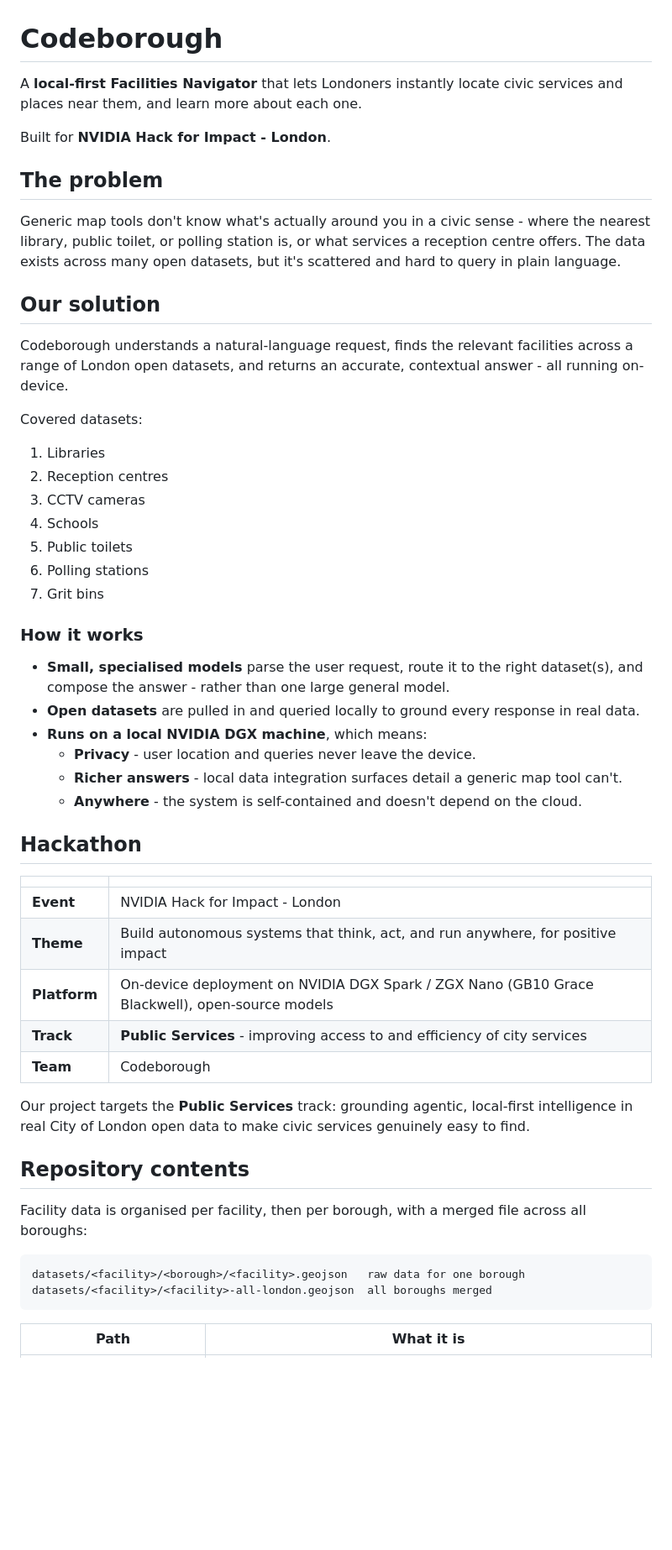
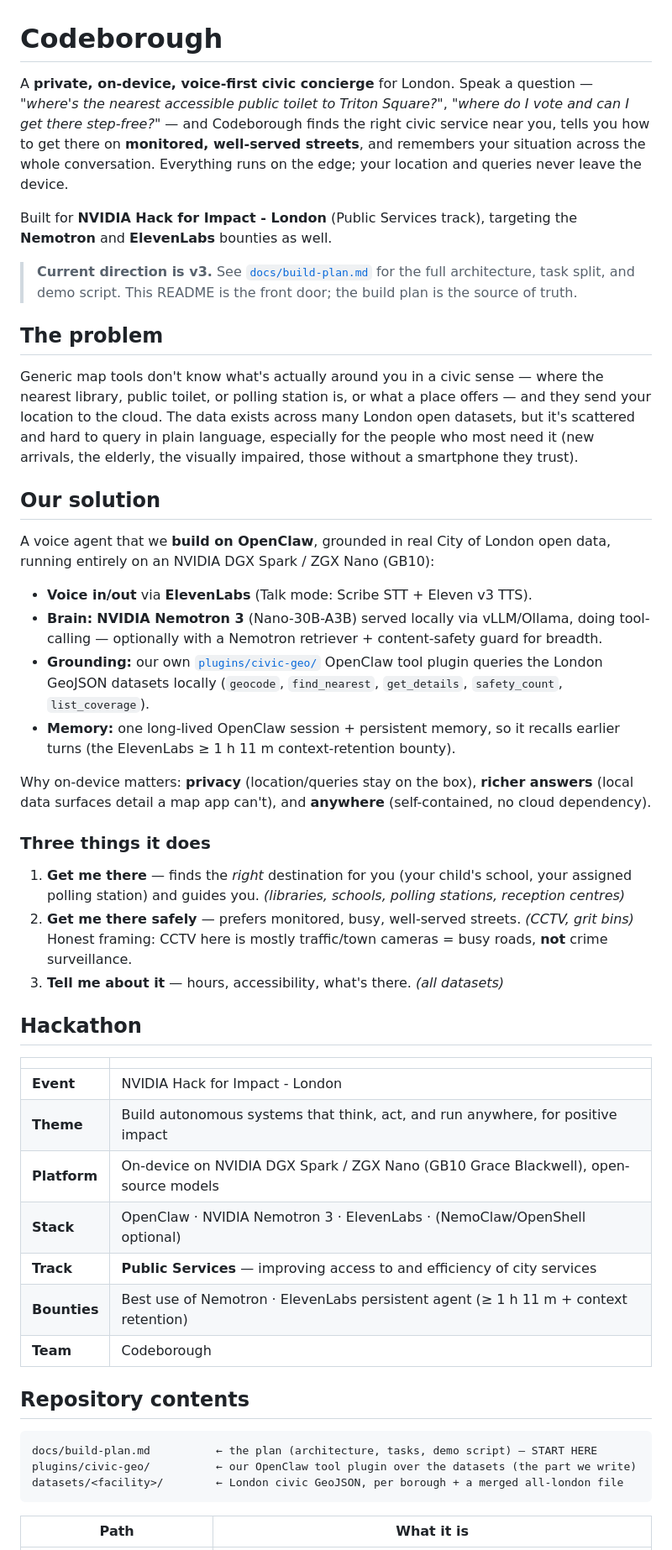
Before and after one commit to pedroandreou/Codeborough, a Markdown page: README.md, the part around one of its changes. Shown at 84% size. GitHub-like rendering; blank space fills up the shorter version.

Commit message:
Sync README to v3 (voice-first OpenClaw + Nemotron + ElevenLabs) and mark scope note settled

````diff
--- a/README.md
+++ b/README.md
@@ -1,35 +1,50 @@
 # Codeborough
 
-A **local-first Facilities Navigator** that lets Londoners instantly locate civic services and places near them, and learn more about each one.
+A **private, on-device, voice-first civic concierge** for London. Speak a question —
+*"where's the nearest accessible public toilet to Triton Square?"*, *"where do I vote and can I
+get there step-free?"* — and Codeborough finds the right civic service near you, tells you how to
+get there on **monitored, well-served streets**, and remembers your situation across the whole
+conversation. Everything runs on the edge; your location and queries never leave the device.
 
-Built for **NVIDIA Hack for Impact - London**.
+Built for **NVIDIA Hack for Impact - London** (Public Services track), targeting the
+**Nemotron** and **ElevenLabs** bounties as well.
+
+> **Current direction is v3.** See [`docs/build-plan.md`](docs/build-plan.md) for the full
+> architecture, task split, and demo script. This README is the front door; the build plan is the
+> source of truth.
 
 ## The problem
 
-Generic map tools don't know what's actually around you in a civic sense - where the nearest library, public toilet, or polling station is, or what services a reception centre offers. The data exists across many open datasets, but it's scattered and hard to query in plain language.
+Generic map tools don't know what's actually around you in a civic sense — where the nearest
+library, public toilet, or polling station is, or what a place offers — and they send your
+location to the cloud. The data exists across many London open datasets, but it's scattered and
+hard to query in plain language, especially for the people who most need it (new arrivals, the
+elderly, the visually impaired, those without a smartphone they trust).
 
 ## Our solution
 
-Codeborough understands a natural-language request, finds the relevant facilities across a range of London open datasets, and returns an accurate, contextual answer - all running on-device.
+A voice agent that we **build on OpenClaw**, grounded in real City of London open data, running
+entirely on an NVIDIA DGX Spark / ZGX Nano (GB10):
 
-Covered datasets:
+- **Voice in/out** via **ElevenLabs** (Talk mode: Scribe STT + Eleven v3 TTS).
+- **Brain:** **NVIDIA Nemotron 3** (Nano-30B-A3B) served locally via vLLM/Ollama, doing
+  tool-calling — optionally with a Nemotron retriever + content-safety guard for breadth.
+- **Grounding:** our own [`plugins/civic-geo/`](plugins/civic-geo/) OpenClaw tool plugin queries
+  the London GeoJSON datasets locally (`geocode`, `find_nearest`, `get_details`, `safety_count`,
+  `list_coverage`).
+- **Memory:** one long-lived OpenClaw session + persistent memory, so it recalls earlier turns
+  (the ElevenLabs ≥ 1 h 11 m context-retention bounty).
 
-1. Libraries
-2. Reception centres
-3. CCTV cameras
-4. Schools
-5. Public toilets
-6. Polling stations
-7. Grit bins
+Why on-device matters: **privacy** (location/queries stay on the box), **richer answers** (local
+data surfaces detail a map app can't), and **anywhere** (self-contained, no cloud dependency).
 
-### How it works
+### Three things it does
 
-- **Small, specialised models** parse the user request, route it to the right dataset(s), and compose the answer - rather than one large general model.
-- **Open datasets** are pulled in and queried locally to ground every response in real data.
-- **Runs on a local NVIDIA DGX machine**, which means:
-  - **Privacy** - user location and queries never leave the device.
-  - **Richer answers** - local data integration surfaces detail a generic map tool can't.
-  - **Anywhere** - the system is self-contained and doesn't depend on the cloud.
+1. **Get me there** — finds the *right* destination for you (your child's school, your assigned
+   polling station) and guides you. *(libraries, schools, polling stations, reception centres)*
+2. **Get me there safely** — prefers monitored, busy, well-served streets. *(CCTV, grit bins)*
+   Honest framing: CCTV here is mostly traffic/town cameras = busy roads, **not** crime surveillance.
+3. **Tell me about it** — hours, accessibility, what's there. *(all datasets)*
 
 ## Hackathon
 
@@ -37,19 +52,18 @@ Covered datasets:
 |---|---|
 | **Event** | NVIDIA Hack for Impact - London |
 | **Theme** | Build autonomous systems that think, act, and run anywhere, for positive impact |
-| **Platform** | On-device deployment on NVIDIA DGX Spark / ZGX Nano (GB10 Grace Blackwell), open-source models |
-| **Track** | **Public Services** - improving access to and efficiency of city services |
+| **Platform** | On-device on NVIDIA DGX Spark / ZGX Nano (GB10 Grace Blackwell), open-source models |
+| **Stack** | OpenClaw · NVIDIA Nemotron 3 · ElevenLabs · (NemoClaw/OpenShell optional) |
+| **Track** | **Public Services** — improving access to and efficiency of city services |
+| **Bounties** | Best use of Nemotron · ElevenLabs persistent agent (≥ 1 h 11 m + context retention) |
 | **Team** | Codeborough |
-
-Our project targets the **Public Services** track: grounding agentic, local-first intelligence in real City of London open data to make civic services genuinely easy to find.
 
 ## Repository contents
 
-Facility data is organised per facility, then per borough, with a merged file across all boroughs:
-
 ```
-datasets/<facility>/<borough>/<facility>.geojson   raw data for one borough
-datasets/<facility>/<facility>-all-london.geojson  all boroughs merged
+docs/build-plan.md          ← the plan (architecture, tasks, demo script) — START HERE
+plugins/civic-geo/          ← our OpenClaw tool plugin over the datasets (the part we write)
+datasets/<facility>/        ← London civic GeoJSON, per borough + a merged all-london file
 ```
 
 | Path | What it is |
````
Also changed, not shown: other parts of README.md (+19 -4 lines), docs/data-scope-notes.md (+4 -0 lines).
